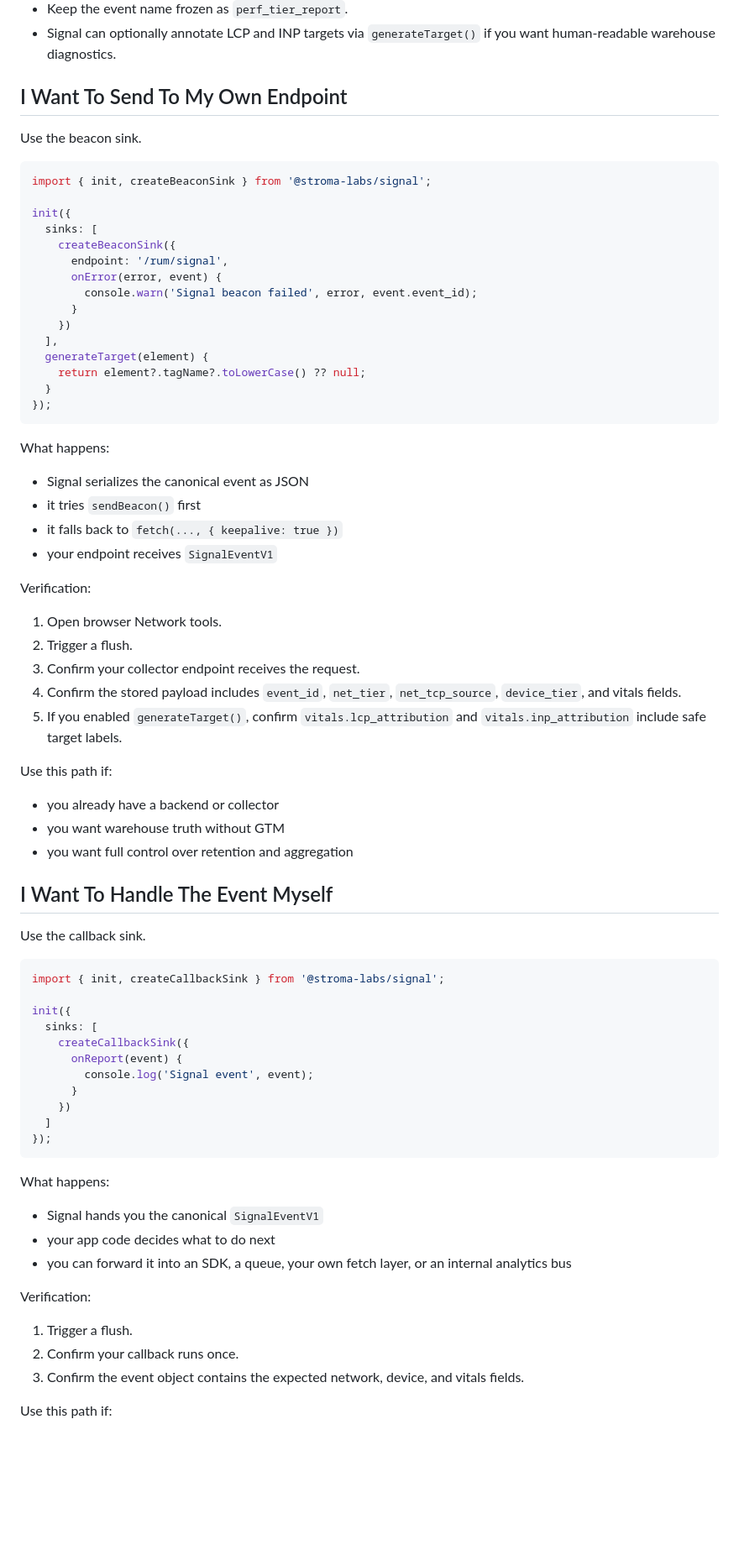
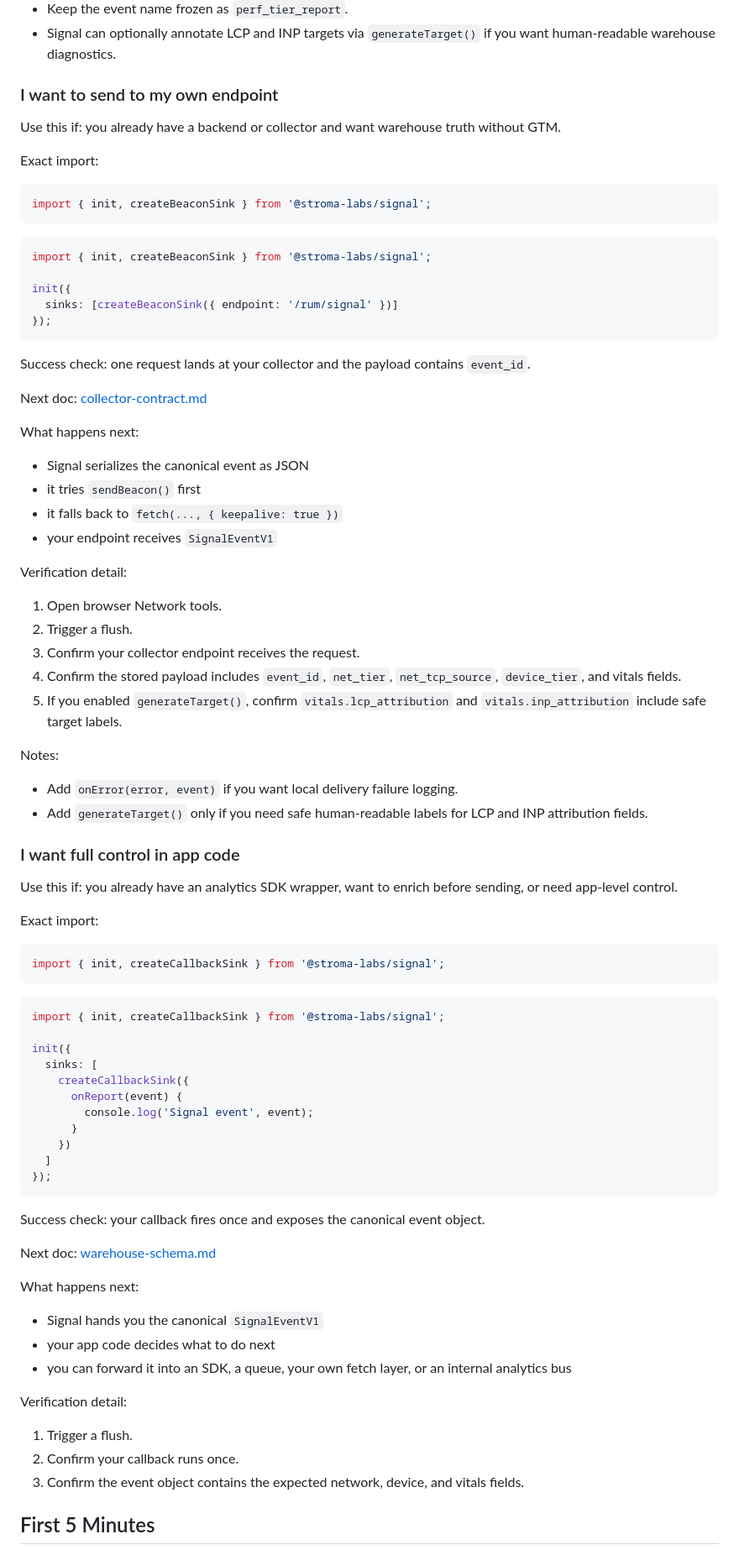
Before and after one commit to jonnybmc/stroma-signal, a Markdown page: docs/client-integrations.md, the part around one of its changes. Shown at 84% size. GitHub-like rendering; blank space fills up the shorter version.

````diff
--- a/docs/client-integrations.md
+++ b/docs/client-integrations.md
@@ -40,36 +53,36 @@ Notes:
 - Keep the event name frozen as `perf_tier_report`.
 - Signal can optionally annotate LCP and INP targets via `generateTarget()` if you want human-readable warehouse diagnostics.
 
-## I Want To Send To My Own Endpoint
+### I want to send to my own endpoint
 
-Use the beacon sink.
+Use this if: you already have a backend or collector and want warehouse truth without GTM.
+
+Exact import:
+
+```ts
+import { init, createBeaconSink } from '@stroma-labs/signal';
+```
 
 ```ts
 import { init, createBeaconSink } from '@stroma-labs/signal';
 
 init({
-  sinks: [
-    createBeaconSink({
-      endpoint: '/rum/signal',
-      onError(error, event) {
-        console.warn('Signal beacon failed', error, event.event_id);
-      }
-    })
-  ],
-  generateTarget(element) {
-    return element?.tagName?.toLowerCase() ?? null;
-  }
+  sinks: [createBeaconSink({ endpoint: '/rum/signal' })]
 });
 ```
 
-What happens:
+Success check: one request lands at your collector and the payload contains `event_id`.
+
+Next doc: [collector-contract.md](./collector-contract.md)
+
+What happens next:
 
 - Signal serializes the canonical event as JSON
 - it tries `sendBeacon()` first
 - it falls back to `fetch(..., { keepalive: true })`
 - your endpoint receives `SignalEventV1`
 
-Verification:
+Verification detail:
 
 1. Open browser Network tools.
 2. Trigger a flush.
@@ -77,15 +90,20 @@ Verification:
 4. Confirm the stored payload includes `event_id`, `net_tier`, `net_tcp_source`, `device_tier`, and vitals fields.
 5. If you enabled `generateTarget()`, confirm `vitals.lcp_attribution` and `vitals.inp_attribution` include safe target labels.
 
-Use this path if:
+Notes:
 
-- you already have a backend or collector
-- you want warehouse truth without GTM
-- you want full control over retention and aggregation
+- Add `onError(error, event)` if you want local delivery failure logging.
+- Add `generateTarget()` only if you need safe human-readable labels for LCP and INP attribution fields.
 
-## I Want To Handle The Event Myself
+### I want full control in app code
 
-Use the callback sink.
+Use this if: you already have an analytics SDK wrapper, want to enrich before sending, or need app-level control.
+
+Exact import:
+
+```ts
+import { init, createCallbackSink } from '@stroma-labs/signal';
+```
 
 ```ts
 import { init, createCallbackSink } from '@stroma-labs/signal';
@@ -101,17 +119,21 @@ init({
 });
 ```
 
-What happens:
+Success check: your callback fires once and exposes the canonical event object.
+
+Next doc: [warehouse-schema.md](./warehouse-schema.md)
+
+What happens next:
 
 - Signal hands you the canonical `SignalEventV1`
 - your app code decides what to do next
 - you can forward it into an SDK, a queue, your own fetch layer, or an internal analytics bus
 
-Verification:
+Verification detail:
 
 1. Trigger a flush.
 2. Confirm your callback runs once.
 3. Confirm the event object contains the expected network, device, and vitals fields.
 
-Use this path if:
+## First 5 Minutes
 
````
Also changed, not shown: other parts of docs/client-integrations.md (+31 -9 lines), README.md (+70 -19 lines).
